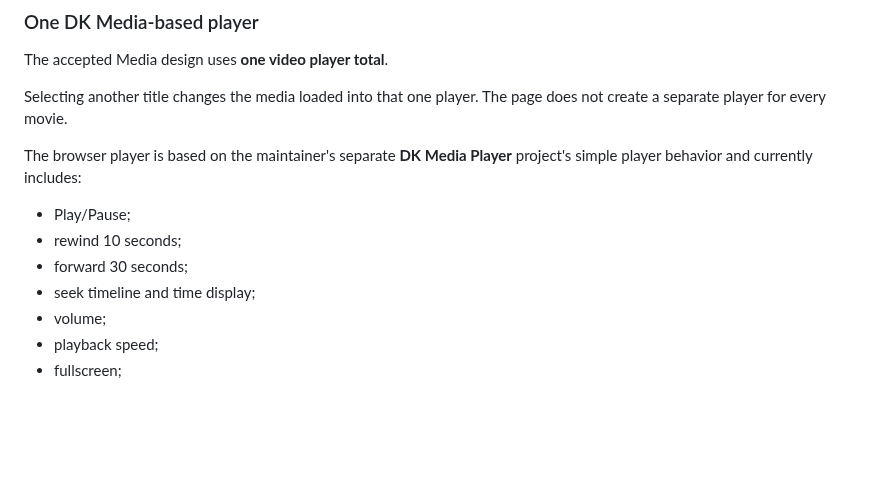
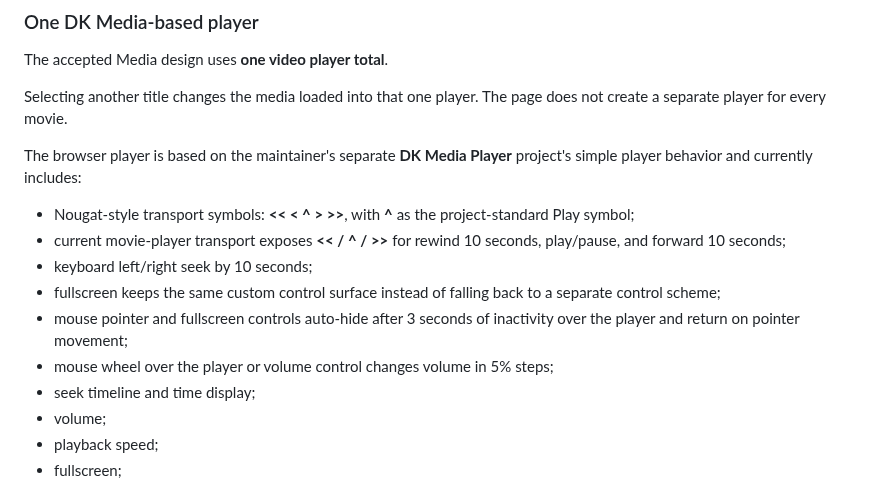
Before and after one commit to dereksparks1982/Hanafi-Islam-Learning-Deck, a Markdown page: README.md, the part around the change. GitHub-like rendering; blank space fills up the shorter version.

Commit message:
Document current Nougat-style media controls

```diff
--- a/README.md
+++ b/README.md
@@ -256,9 +256,12 @@ Selecting another title changes the media loaded into that one player. The page
 
 The browser player is based on the maintainer's separate **DK Media Player** project's simple player behavior and currently includes:
 
-- Play/Pause;
-- rewind 10 seconds;
-- forward 30 seconds;
+- Nougat-style transport symbols: **<<  <  ^  >  >>**, with **^** as the project-standard Play symbol;
+- current movie-player transport exposes **<< / ^ / >>** for rewind 10 seconds, play/pause, and forward 10 seconds;
+- keyboard left/right seek by 10 seconds;
+- fullscreen keeps the same custom control surface instead of falling back to a separate control scheme;
+- mouse pointer and fullscreen controls auto-hide after 3 seconds of inactivity over the player and return on pointer movement;
+- mouse wheel over the player or volume control changes volume in 5% steps;
 - seek timeline and time display;
 - volume;
 - playback speed;
```
